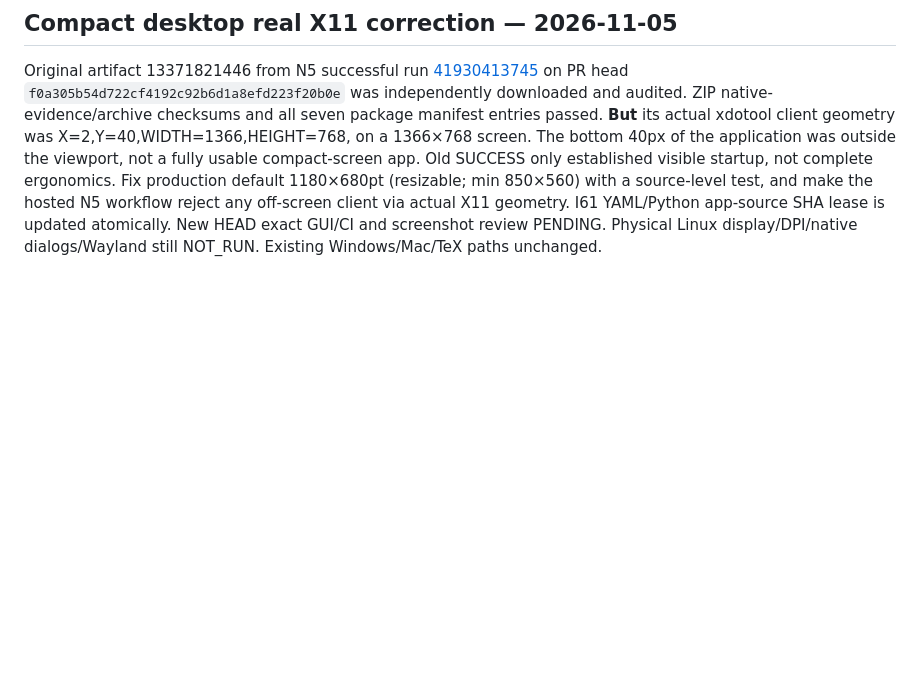
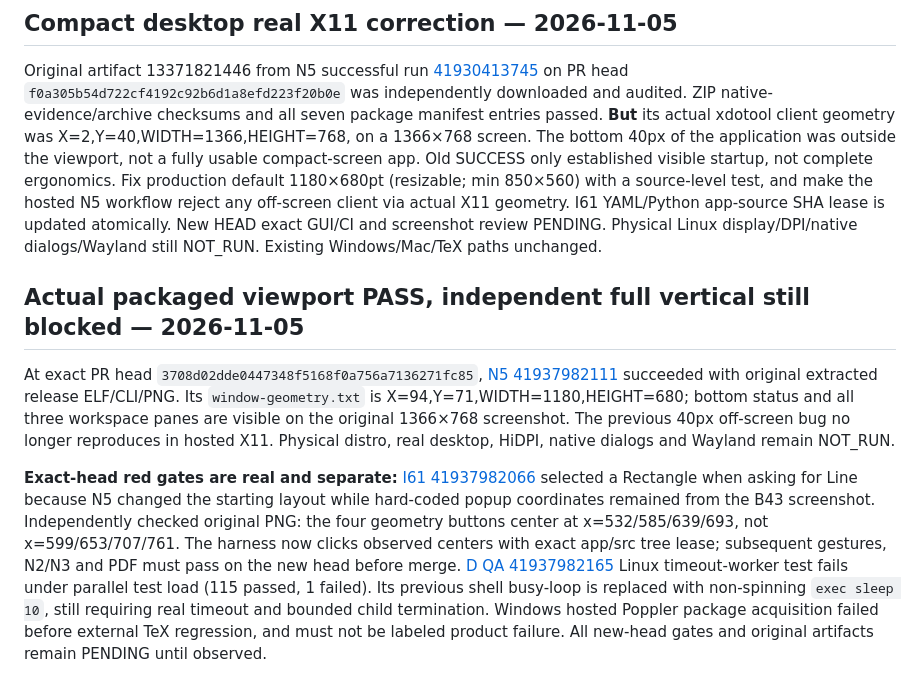
Before and after one commit to i-shutov/tikzarium, a Markdown page: plans/2026-11-05_LINUX_N5_PORTABLE_RELEASE.md, the part around the change. Drawn GitHub-style; blank space fills up the shorter version.

```diff
--- a/plans/2026-11-05_LINUX_N5_PORTABLE_RELEASE.md
+++ b/plans/2026-11-05_LINUX_N5_PORTABLE_RELEASE.md
@@ -32,3 +32,9 @@ A `Tikzarium-linux-x86_64-preview.tar.gz` made from **real locked release Rust b
 ## Compact desktop real X11 correction — 2026-11-05
 
 Original artifact 13371821446 from N5 successful run [41930413745](https://github.com/i-shutov/tikzarium/actions/runs/41930413745) on PR head `f0a305b54d722cf4192c92b6d1a8efd223f20b0e` was independently downloaded and audited. ZIP native-evidence/archive checksums and all seven package manifest entries passed. **But** its actual xdotool client geometry was X=2,Y=40,WIDTH=1366,HEIGHT=768, on a 1366×768 screen. The bottom 40px of the application was outside the viewport, not a fully usable compact-screen app. Old SUCCESS only established visible startup, not complete ergonomics. Fix production default 1180×680pt (resizable; min 850×560) with a source-level test, and make the hosted N5 workflow reject any off-screen client via actual X11 geometry. I61 YAML/Python app-source SHA lease is updated atomically. New HEAD exact GUI/CI and screenshot review PENDING. Physical Linux display/DPI/native dialogs/Wayland still NOT_RUN. Existing Windows/Mac/TeX paths unchanged.
+
+## Actual packaged viewport PASS, independent full vertical still blocked — 2026-11-05
+
+At exact PR head `3708d02dde0447348f5168f0a756a7136271fc85`, [N5 41937982111](https://github.com/i-shutov/tikzarium/actions/runs/41937982111) succeeded with original extracted release ELF/CLI/PNG. Its `window-geometry.txt` is X=94,Y=71,WIDTH=1180,HEIGHT=680; bottom status and all three workspace panes are visible on the original 1366×768 screenshot. The previous 40px off-screen bug no longer reproduces in hosted X11. Physical distro, real desktop, HiDPI, native dialogs and Wayland remain NOT_RUN.
+
+**Exact-head red gates are real and separate:** [I61 41937982066](https://github.com/i-shutov/tikzarium/actions/runs/41937982066) selected a Rectangle when asking for Line because N5 changed the starting layout while hard-coded popup coordinates remained from the B43 screenshot. Independently checked original PNG: the four geometry buttons center at x=532/585/639/693, not x=599/653/707/761. The harness now clicks observed centers with exact app/src tree lease; subsequent gestures, N2/N3 and PDF must pass on the new head before merge. [D QA 41937982165](https://github.com/i-shutov/tikzarium/actions/runs/41937982165) Linux timeout-worker test fails under parallel test load (115 passed, 1 failed). Its previous shell busy-loop is replaced with non-spinning `exec sleep 10`, still requiring real timeout and bounded child termination. Windows hosted Poppler package acquisition failed before external TeX regression, and must not be labeled product failure. All new-head gates and original artifacts remain PENDING until observed.
```
Also changed, not shown: CHANGELOG.md (+7 -0 lines), insights/2026-11-05_LINUX_N5_PORTABLE_QA.md (+7 -0 lines).
